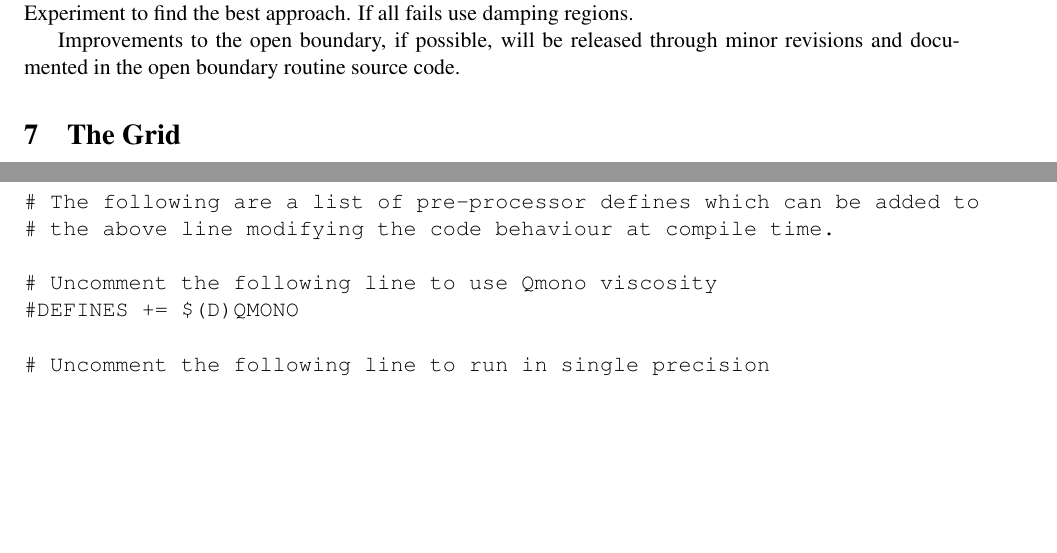
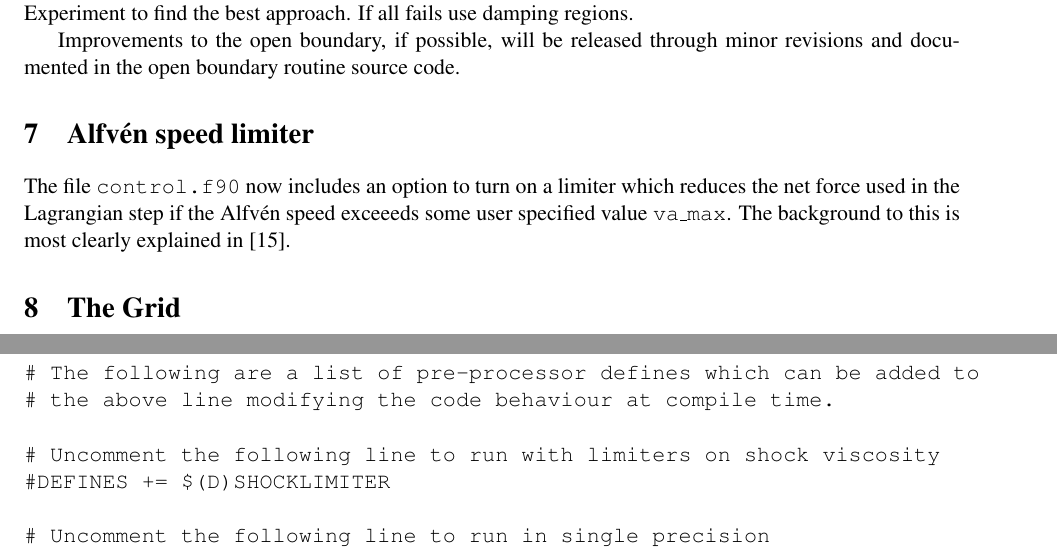
Before and after one commit to Warwick-Plasma/Lare2d, a LaTeX document (Manual/LareXd-manual.tex): two parts of pages 9 and 18 of 27, joined at a grey line, cut so that both start at the same text, the shorter picture padded with empty space. Compiled offline with pdfLaTeX.

Commit message:
Updated Manual

```diff
--- a/Manual/LareXd-manual.tex
+++ b/Manual/LareXd-manual.tex
@@ -436,7 +436,10 @@ in the open boundary routine source code.
 % section open_bcs (end)
 
 
-
+\section{Alfv\'en speed limiter}
+The file \texttt{control.f90} now includes an option to turn on a limiter which reduces the net force used
+in the Lagrangian step if the Alfv\'en speed exceeeds some user specified value \texttt{va\_max}. The background
+to this is most clearly explained in \cite{gombosi:2002}.
 
 
 \section{The Grid}
@@ -791,8 +794,8 @@ file in the \texttt{bin} subdirectory. Normally, there is no need to change this
 # The following are a list of pre-processor defines which can be added to
 # the above line modifying the code behaviour at compile time.
 
-# Uncomment the following line to use Qmono viscosity
-#DEFINES += $(D)QMONO
+# Uncomment the following line to run with limiters on shock viscosity
+#DEFINES += $(D)SHOCKLIMITER
 
 # Uncomment the following line to run in single precision
 #DEFINES += $(D)SINGLE
```
Also changed, not shown: Manual/LareXd-manual.tex (6 more changed lines).
